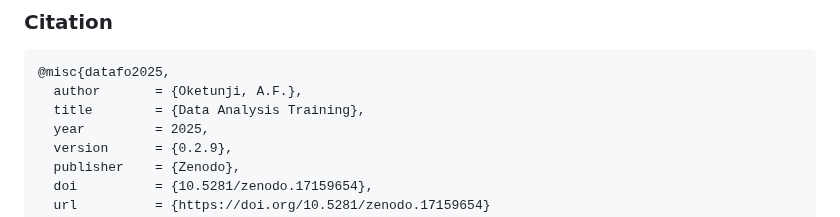
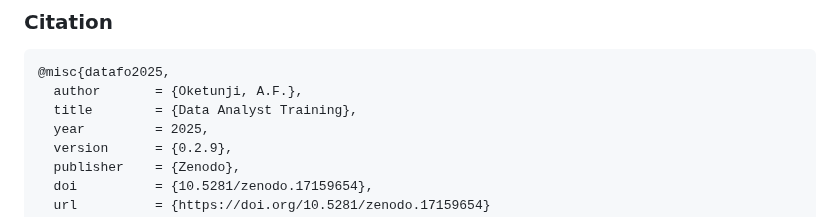
Before and after one commit to noitdupont/data-analyst-training, a Markdown page: README.md, the part around the change. GitHub-like rendering.

Commit message:
misc(feat): readme
Signed-off-by: 0xnu <f@finbarrs.eu>

````diff
--- a/README.md
+++ b/README.md
@@ -89,7 +89,7 @@ This project is licensed under the [Modified MIT License](./LICENSE).
 ```tex
 @misc{datafo2025,
   author       = {Oketunji, A.F.},
-  title        = {Data Analysis Training},
+  title        = {Data Analyst Training},
   year         = 2025,
   version      = {0.2.9},
   publisher    = {Zenodo},
````
